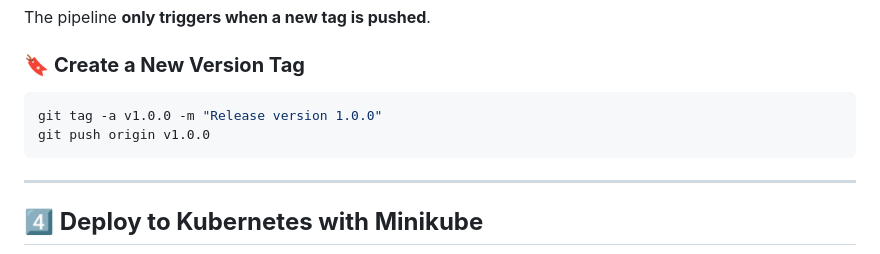
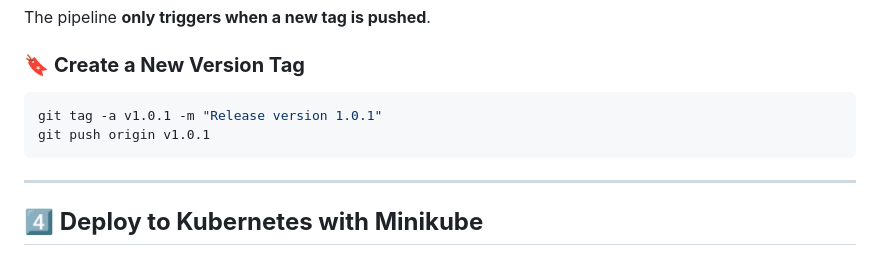
Before and after one commit to FlorinelFrancisc/CI-CDmedDockerKubernetesochAnsible, a Markdown page: README.md, the part around the change. GitHub-like rendering.

Commit message:
deletes tag v1.0.0 and creates v1.0.1 instead

````diff
--- a/README.md
+++ b/README.md
@@ -77,8 +77,8 @@ The pipeline **only triggers when a new tag is pushed**.
 ### 🔖 **Create a New Version Tag**
 
 ```sh
-git tag -a v1.0.0 -m "Release version 1.0.0"
-git push origin v1.0.0
+git tag -a v1.0.1 -m "Release version 1.0.1"
+git push origin v1.0.1
 ```
 
 ---
````
